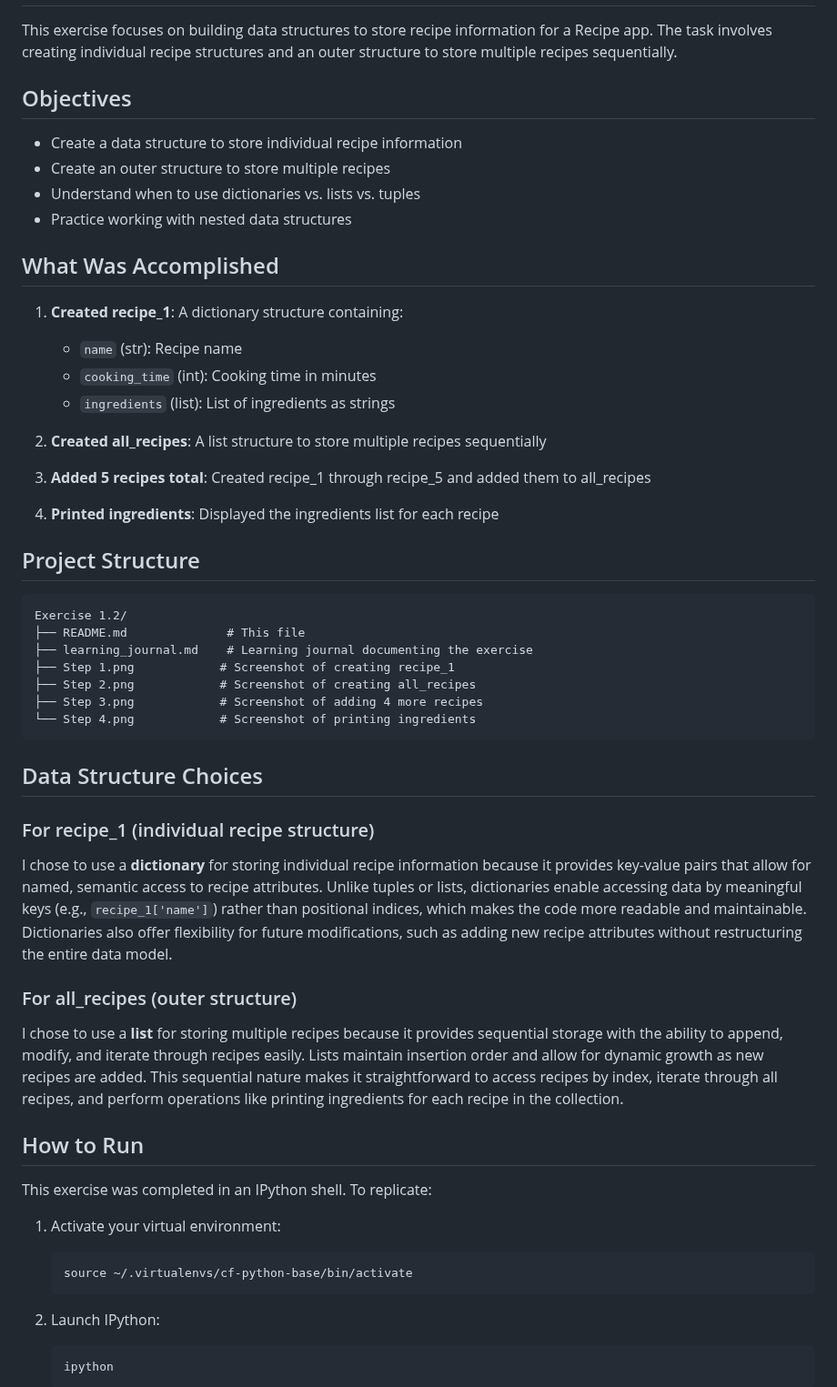
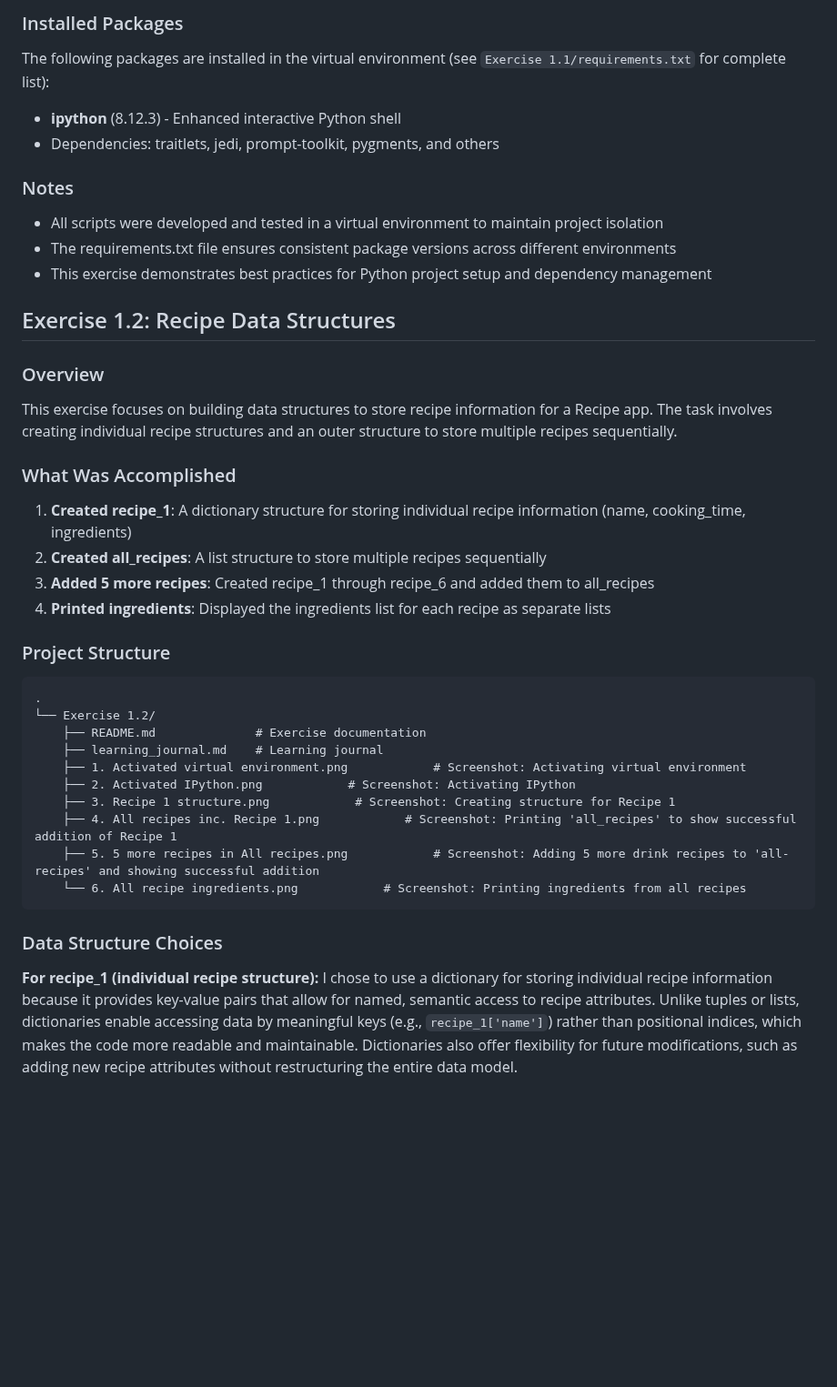
Before and after one commit to Jonnits/python-course, a Markdown page: Exercise 1.2/README.md, the part around one of its changes. Shown at 91% size. GitHub-like rendering; blank space fills up the shorter version.

Commit message:
Updated README.md to correct version

````diff
--- a/Exercise 1.2/README.md
+++ b/Exercise 1.2/README.md
@@ -4,55 +87,45 @@
+### Installed Packages
+
+The following packages are installed in the virtual environment (see `Exercise 1.1/requirements.txt` for complete list):
+
+- **ipython** (8.12.3) - Enhanced interactive Python shell
+- Dependencies: traitlets, jedi, prompt-toolkit, pygments, and others
+
+### Notes
+
+- All scripts were developed and tested in a virtual environment to maintain project isolation
+- The requirements.txt file ensures consistent package versions across different environments
+- This exercise demonstrates best practices for Python project setup and dependency management
+
+## Exercise 1.2: Recipe Data Structures
+
+### Overview
 This exercise focuses on building data structures to store recipe information for a Recipe app. The task involves creating individual recipe structures and an outer structure to store multiple recipes sequentially.
 
-## Objectives
-- Create a data structure to store individual recipe information
-- Create an outer structure to store multiple recipes
-- Understand when to use dictionaries vs. lists vs. tuples
-- Practice working with nested data structures
+### What Was Accomplished
 
-## What Was Accomplished
+1. **Created recipe_1**: A dictionary structure for storing individual recipe information (name, cooking_time, ingredients)
+2. **Created all_recipes**: A list structure to store multiple recipes sequentially
+3. **Added 5 more recipes**: Created recipe_1 through recipe_6 and added them to all_recipes
+4. **Printed ingredients**: Displayed the ingredients list for each recipe as separate lists
 
-1. **Created recipe_1**: A dictionary structure containing:
-   - `name` (str): Recipe name
-   - `cooking_time` (int): Cooking time in minutes
-   - `ingredients` (list): List of ingredients as strings
-
-2. **Created all_recipes**: A list structure to store multiple recipes sequentially
-
-3. **Added 5 recipes total**: Created recipe_1 through recipe_5 and added them to all_recipes
-
-4. **Printed ingredients**: Displayed the ingredients list for each recipe
-
-## Project Structure
+### Project Structure
 
 ```
-Exercise 1.2/
-├── README.md              # This file
-├── learning_journal.md    # Learning journal documenting the exercise
-├── Step 1.png            # Screenshot of creating recipe_1
-├── Step 2.png            # Screenshot of creating all_recipes
-├── Step 3.png            # Screenshot of adding 4 more recipes
-└── Step 4.png            # Screenshot of printing ingredients
+.
+└── Exercise 1.2/
+    ├── README.md              # Exercise documentation
+    ├── learning_journal.md    # Learning journal
+    ├── 1. Activated virtual environment.png            # Screenshot: Activating virtual environment
+    ├── 2. Activated IPython.png            # Screenshot: Activating IPython
+    ├── 3. Recipe 1 structure.png            # Screenshot: Creating structure for Recipe 1
+    ├── 4. All recipes inc. Recipe 1.png            # Screenshot: Printing 'all_recipes' to show successful addition of Recipe 1
+    ├── 5. 5 more recipes in All recipes.png            # Screenshot: Adding 5 more drink recipes to 'all-recipes' and showing successful addition
+    └── 6. All recipe ingredients.png            # Screenshot: Printing ingredients from all recipes
 ```
 
-## Data Structure Choices
+### Data Structure Choices
 
-### For recipe_1 (individual recipe structure)
-I chose to use a **dictionary** for storing individual recipe information because it provides key-value pairs that allow for named, semantic access to recipe attributes. Unlike tuples or lists, dictionaries enable accessing data by meaningful keys (e.g., `recipe_1['name']`) rather than positional indices, which makes the code more readable and maintainable. Dictionaries also offer flexibility for future modifications, such as adding new recipe attributes without restructuring the entire data model.
+**For recipe_1 (individual recipe structure):**
+I chose to use a dictionary for storing individual recipe information because it provides key-value pairs that allow for named, semantic access to recipe attributes. Unlike tuples or lists, dictionaries enable accessing data by meaningful keys (e.g., `recipe_1['name']`) rather than positional indices, which makes the code more readable and maintainable. Dictionaries also offer flexibility for future modifications, such as adding new recipe attributes without restructuring the entire data model.
 
-### For all_recipes (outer structure)
-I chose to use a **list** for storing multiple recipes because it provides sequential storage with the ability to append, modify, and iterate through recipes easily. Lists maintain insertion order and allow for dynamic growth as new recipes are added. This sequential nature makes it straightforward to access recipes by index, iterate through all recipes, and perform operations like printing ingredients for each recipe in the collection.
-
-## How to Run
-
-This exercise was completed in an IPython shell. To replicate:
-
-1. Activate your virtual environment:
-   ```bash
-   source ~/.virtualenvs/cf-python-base/bin/activate
-   ```
-
-2. Launch IPython:
-   ```bash
-   ipython
-   ```
-
````
Also changed, not shown: other parts of Exercise 1.2/README.md (+87 -23 lines).
